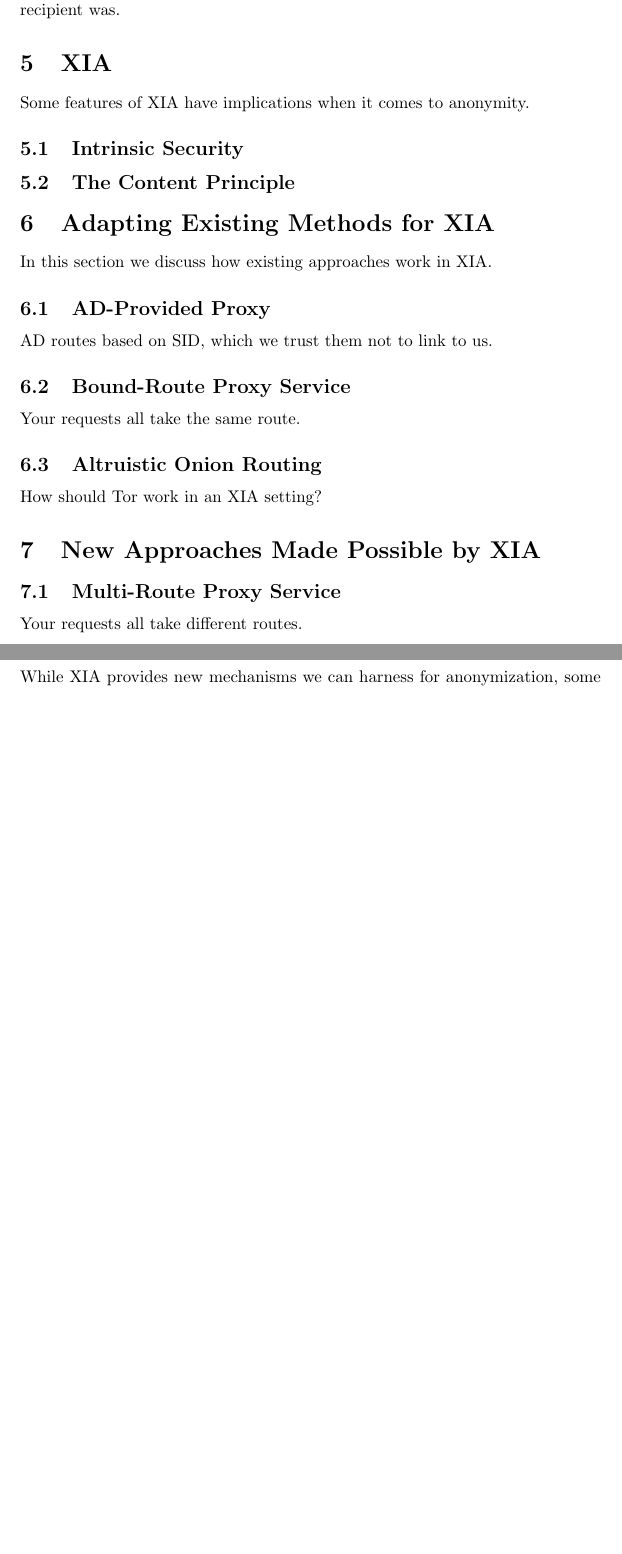
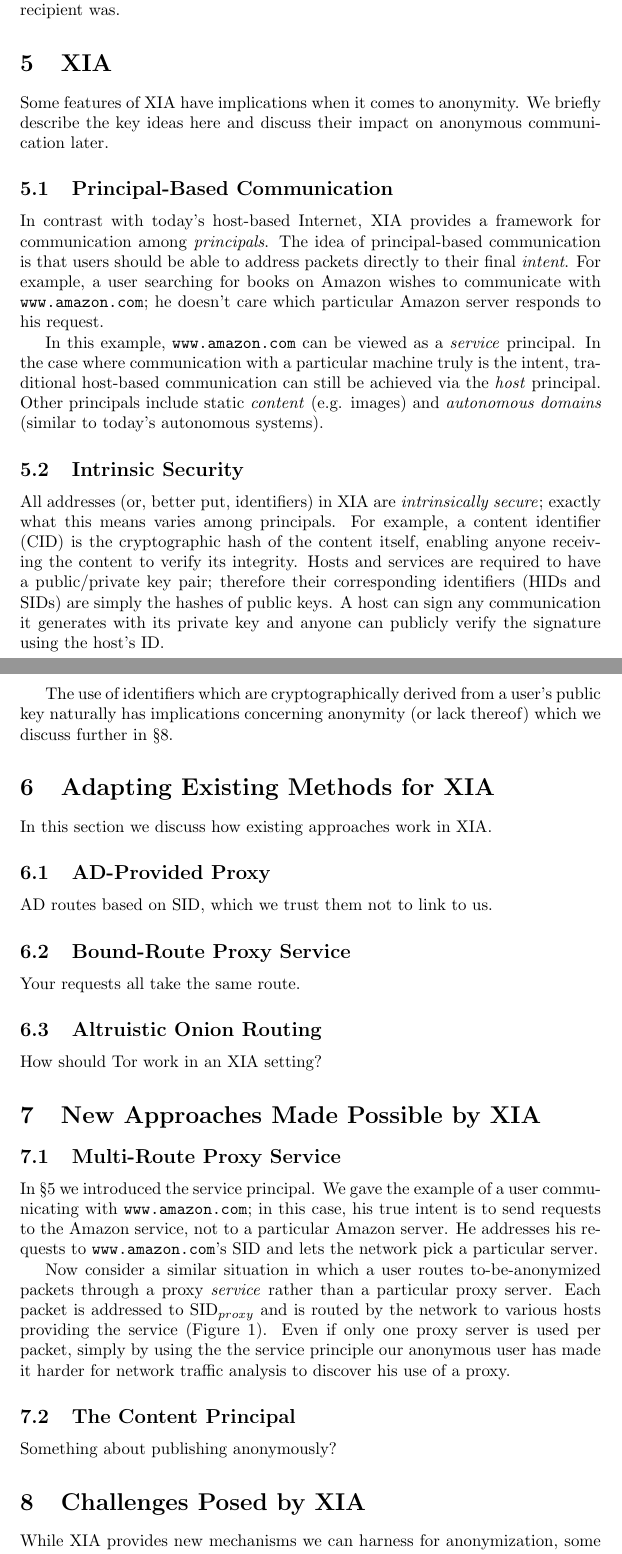
Before and after one commit to nfeltman/XIAnon, a LaTeX document (Writeup/objectives.tex): two parts of pages 2 and 3 of 3 before the commit and two parts of pages 2 and 3 of 5 after it, joined at a grey line, cut so that both start at the same text, the shorter picture padded with empty space. Compiled offline with pdfLaTeX.

Commit message:
Added some description of XIA and of routing through proxies via a SID.

```diff
--- a/Writeup/objectives.tex
+++ b/Writeup/objectives.tex
@@ -37,10 +38,19 @@ We can do some things to make the proxy approach better.
 \subsection{Broadcast}
 Just send your packet to everyone and no one will know who the intended recipient was.
 
+
 \section{XIA}
-Some features of XIA have implications when it comes to anonymity.
+\label{sec:xia-overview}
+Some features of XIA have implications when it comes to anonymity. We briefly describe the key ideas here and discuss their impact on anonymous communication later.
+\subsection{Principal-Based Communication}
+In contrast with today's host-based Internet, XIA provides a framework for communication among \emph{principals}. The idea of principal-based communication is that users should be able to address packets directly to their final \emph{intent}. For example, a user searching for books on Amazon wishes to communicate with \texttt{www.amazon.com}; he doesn't care which particular Amazon server responds to his request.
+
+In this example, \texttt{www.amazon.com} can be viewed as a \emph{service} principal. In the case where communication with a particular machine truly is the intent, traditional host-based communication can still be achieved via the \emph{host} principal. Other principals include static \emph{content} (e.g. images) and \emph{autonomous domains} (similar to today's autonomous systems).
 \subsection{Intrinsic Security}
-\subsection{The Content Principle}
+All addresses (or, better put, identifiers) in XIA are \emph{intrinsically secure}; exactly what this means varies among principals. For example, a content identifier (CID) is the cryptographic hash of the content itself, enabling anyone receiving the content to verify its integrity. Hosts and services are required to have a public/private key pair; therefore their corresponding identifiers (HIDs and SIDs) are simply the hashes of public keys. A host can sign any communication it generates with its private key and anyone can publicly verify the signature using the host's ID.
+
+The use of identifiers which are cryptographically derived from a user's public key naturally has implications concerning anonymity (or lack thereof) which we discuss further in \S\ref{sec:xia-challenges}.
+
 
 \section{Adapting Existing Methods for XIA}
 In this section we discuss how existing approaches work in XIA.
@@ -51,6 +61,9 @@ Your requests all take the same route.
 \subsection{Altruistic Onion Routing}
 How should Tor work in an XIA setting?
 
+
 \section{New Approaches Made Possible by XIA}
 \subsection{Multi-Route Proxy Service}
-Your requests all take different routes.
+In \S\ref{sec:xia-overview} we introduced the service principal. We gave the example of a user communicating with \texttt{www.amazon.com}; in this case, his true intent is to send requests to the Amazon service, not to a particular Amazon server. He addresses his requests to \texttt{www.amazon.com}'s SID and lets the network pick a particular server.
+
+Now consider a similar situation in which a user routes to-be-anonymized packets through a proxy \emph{service} rather than a particular proxy server. Each packet is addressed to SID$_{proxy}$ and is routed by the network to various hosts providing the service (Figure~\ref{fig:proxy-service}). Even if only one proxy server is used per packet, simply by using the the service principle our anonymous user has made it harder for network traffic analysis to discover his use of a proxy.
@@ -57,8 +73,17 @@ Your requests all take different routes.
+\label{fig:proxy-service}
+\end{figure}
+
+\subsection{The Content Principal}
+Something about publishing anonymously?
 
 \section{Challenges Posed by XIA}
+\label{sec:xia-challenges}
 While XIA provides new mechanisms we can harness for anonymization, some features of the new architecture also introduce challenges to providing anonymity.
+\subsection{XIDs are inherently non-anonymous}
+
 \subsection{The trouble with SIDs}
 In this section we talk about the "I'll only encrypt with the addressee public key" pitfall.
+
 
 \section{PDRSA}
 Fuck this section.
```
Also changed, not shown: Writeup/images/proxy_service_multip_path.png (added), Writeup/objectives.pdf, Writeup/objectives.tex (6 more changed lines).
